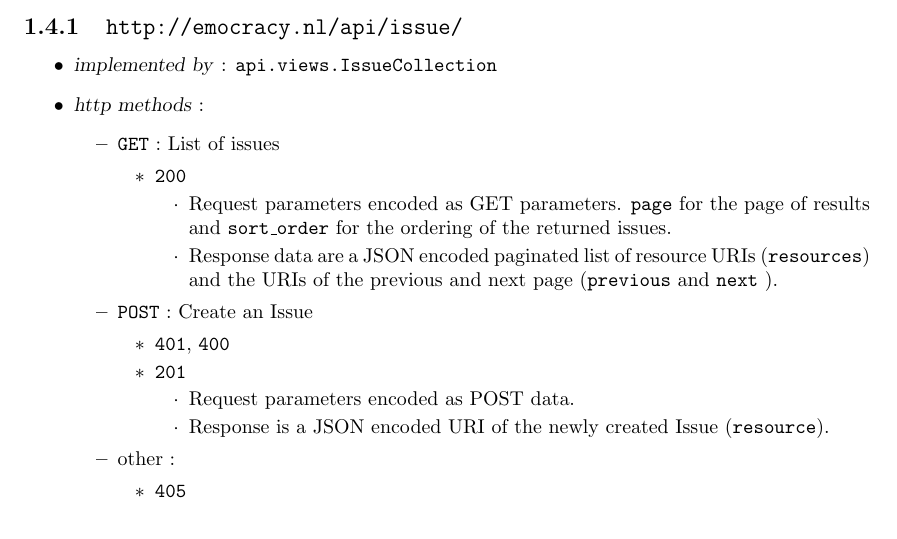
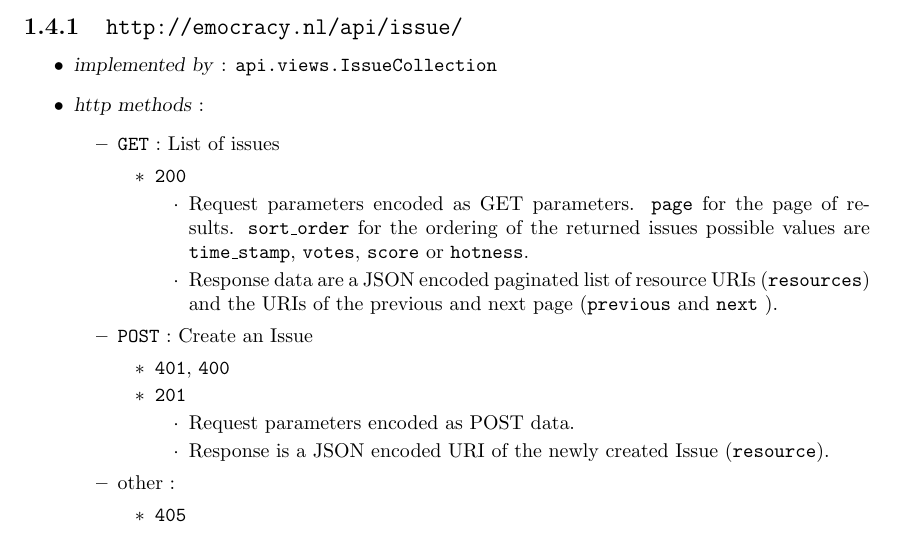
Before and after one commit to spreeker/democracygame, a LaTeX thesis (docs/tech/doc.tex): part of page 4 of 9, cut so that both start at the same text. Compiled offline with pdfLaTeX.

Commit message:
Added some documentation about the sort ordering of Issues through the API.

```diff
--- a/docs/tech/doc.tex
+++ b/docs/tech/doc.tex
@@ -82,8 +82,9 @@ of now not all resources have been defined yet.
                     \item{\texttt{200}
                     \begin{itemize}
                         \item{Request parameters encoded as GET parameters.
-                        \texttt{page} for the page of results and \texttt{sort\_order}
-                        for the ordering of the returned issues.}
+                        \texttt{page} for the page of results. \texttt{sort\_order}
+                        for the ordering of the returned issues possible values are
+                        \texttt{time\_stamp}, \texttt{votes}, \texttt{score} or \texttt{hotness}.}
                         \item{Response data are a JSON encoded paginated list of
                         resource URIs (\texttt{resources}) and the URIs of the
                         previous and next page (\texttt{previous} and \texttt{next}
```
